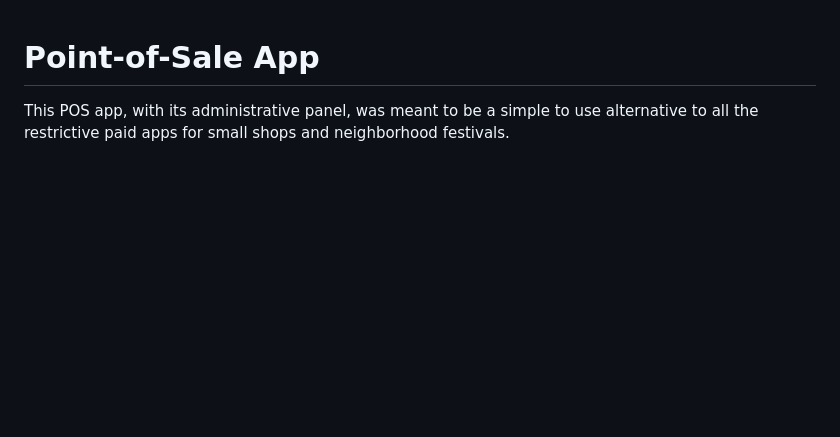
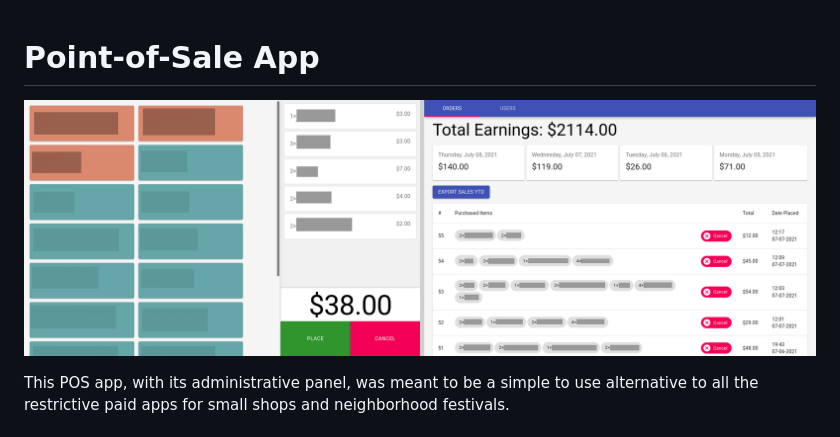
Before and after one commit to wisepythagoras/pos-system, a Markdown page: README.md, the part around the change. GitHub-like rendering; pictures changed too: docs/screenshot.png (added); blank space fills up the shorter version.

Commit message:
Add screenshot to the README

```diff
--- a/README.md
+++ b/README.md
@@ -1,4 +1,6 @@
 # Point-of-Sale App
+
+![Point of sale app screenshot](docs/screenshot.png)
 
 This POS app, with its administrative panel, was meant to be a simple to use alternative to all the restrictive paid apps for small shops and neighborhood festivals.
 
```
